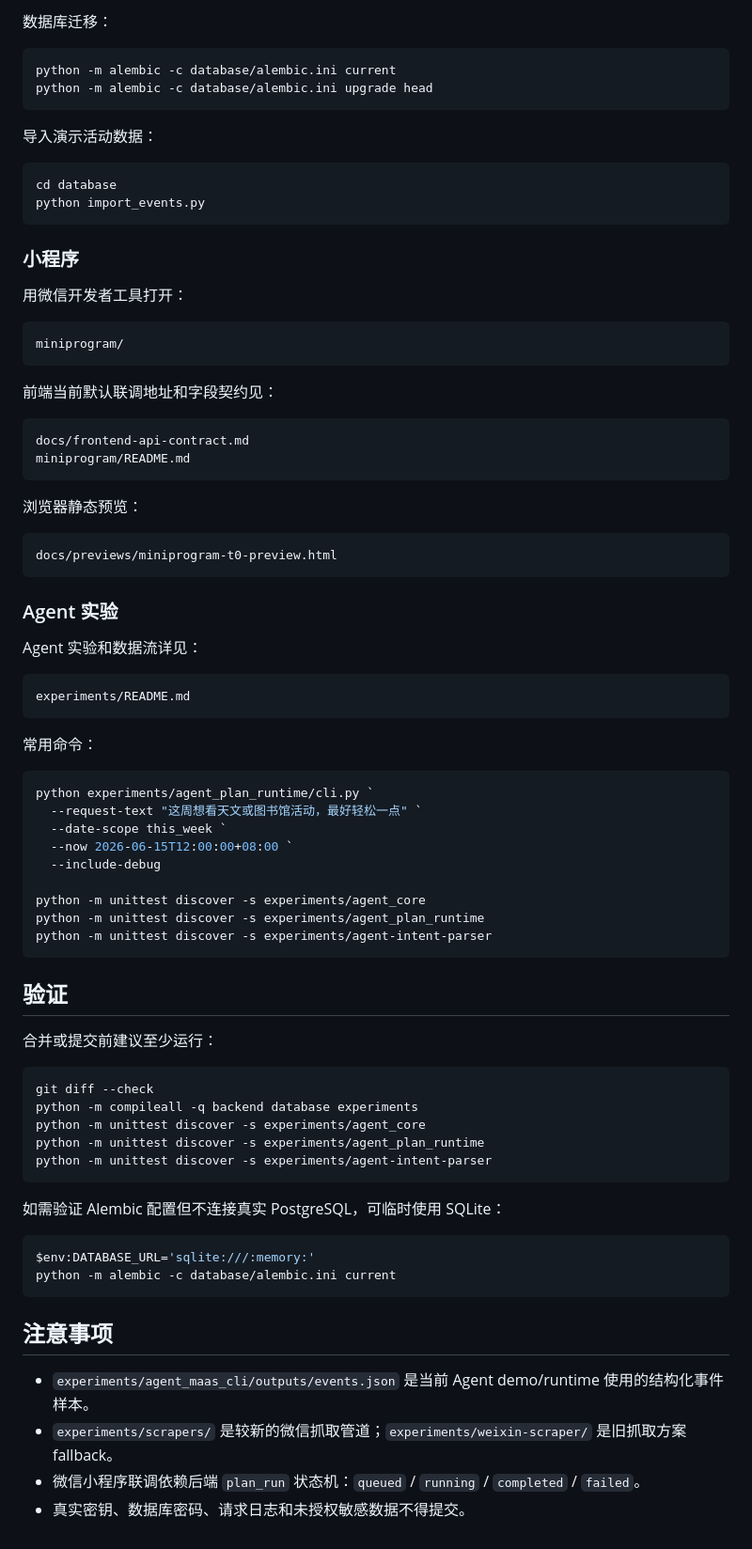
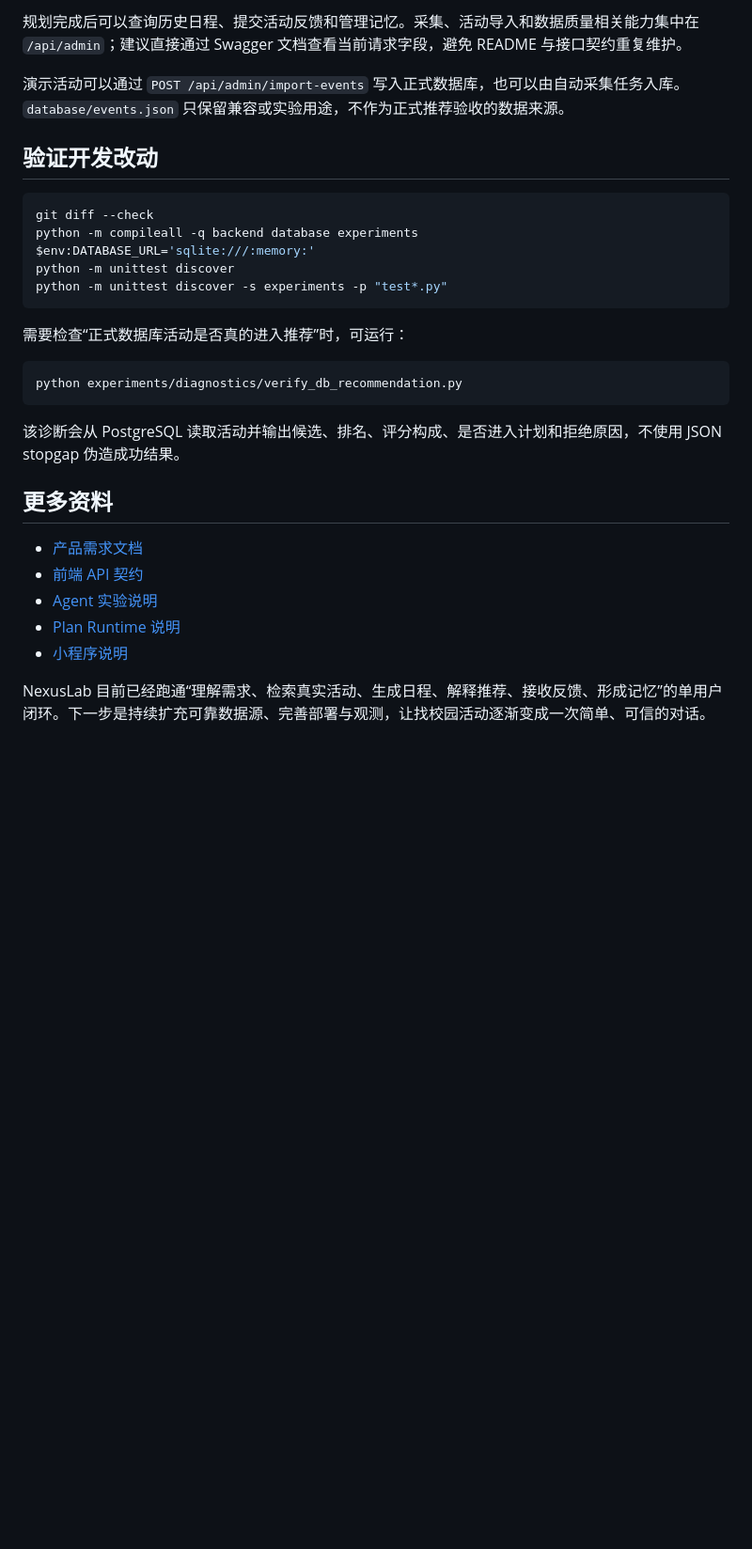
Before and after one commit to Agent-Nexus-Lab/nexus-lab, a Markdown page: README.md, the part around one of its changes. Shown at 94% size. GitHub-like rendering; blank space fills up the shorter version.

````diff
--- a/README.md
+++ b/README.md
@@ -77,84 +154,33 @@ GET  /api/admin/events
 ```
 
-数据库迁移：
+规划完成后可以查询历史日程、提交活动反馈和管理记忆。采集、活动导入和数据质量相关能力集中在 `/api/admin`；建议直接通过 Swagger 文档查看当前请求字段，避免 README 与接口契约重复维护。
 
-```powershell
-python -m alembic -c database/alembic.ini current
-python -m alembic -c database/alembic.ini upgrade head
-```
+演示活动可以通过 `POST /api/admin/import-events` 写入正式数据库，也可以由自动采集任务入库。`database/events.json` 只保留兼容或实验用途，不作为正式推荐验收的数据来源。
 
-导入演示活动数据：
-
-```powershell
-cd database
-python import_events.py
-```
-
-### 小程序
-
-用微信开发者工具打开：
-
-```text
-miniprogram/
-```
-
-前端当前默认联调地址和字段契约见：
-
-```text
-docs/frontend-api-contract.md
-miniprogram/README.md
-```
-
-浏览器静态预览：
-
-```text
-docs/previews/miniprogram-t0-preview.html
-```
-
-### Agent 实验
-
-Agent 实验和数据流详见：
-
-```text
-experiments/README.md
-```
-
-常用命令：
-
-```powershell
-python experiments/agent_plan_runtime/cli.py `
-  --request-text "这周想看天文或图书馆活动，最好轻松一点" `
-  --date-scope this_week `
-  --now 2026-06-15T12:00:00+08:00 `
-  --include-debug
-
-python -m unittest discover -s experiments/agent_core
-python -m unittest discover -s experiments/agent_plan_runtime
-python -m unittest discover -s experiments/agent-intent-parser
-```
-
-## 验证
-
-合并或提交前建议至少运行：
+## 验证开发改动
 
 ```powershell
 git diff --check
 python -m compileall -q backend database experiments
-python -m unittest discover -s experiments/agent_core
-python -m unittest discover -s experiments/agent_plan_runtime
-python -m unittest discover -s experiments/agent-intent-parser
+$env:DATABASE_URL='sqlite:///:memory:'
+python -m unittest discover
+python -m unittest discover -s experiments -p "test*.py"
 ```
 
-如需验证 Alembic 配置但不连接真实 PostgreSQL，可临时使用 SQLite：
+需要检查“正式数据库活动是否真的进入推荐”时，可运行：
 
 ```powershell
-$env:DATABASE_URL='sqlite:///:memory:'
-python -m alembic -c database/alembic.ini current
+python experiments/diagnostics/verify_db_recommendation.py
 ```
 
-## 注意事项
+该诊断会从 PostgreSQL 读取活动并输出候选、排名、评分构成、是否进入计划和拒绝原因，不使用 JSON stopgap 伪造成功结果。
 
-- `experiments/agent_maas_cli/outputs/events.json` 是当前 Agent demo/runtime 使用的结构化事件样本。
-- `experiments/scrapers/` 是较新的微信抓取管道；`experiments/weixin-scraper/` 是旧抓取方案 fallback。
-- 微信小程序联调依赖后端 `plan_run` 状态机：`queued` / `running` / `completed` / `failed`。
-- 真实密钥、数据库密码、请求日志和未授权敏感数据不得提交。
+## 更多资料
+
+- [产品需求文档](docs/PRD.md)
+- [前端 API 契约](docs/frontend-api-contract.md)
+- [Agent 实验说明](experiments/README.md)
+- [Plan Runtime 说明](experiments/agent_plan_runtime/README.md)
+- [小程序说明](miniprogram/README.md)
+
+NexusLab 目前已经跑通“理解需求、检索真实活动、生成日程、解释推荐、接收反馈、形成记忆”的单用户闭环。下一步是持续扩充可靠数据源、完善部署与观测，让找校园活动逐渐变成一次简单、可信的对话。
````
Also changed, not shown: other parts of README.md (+116 -39 lines).
